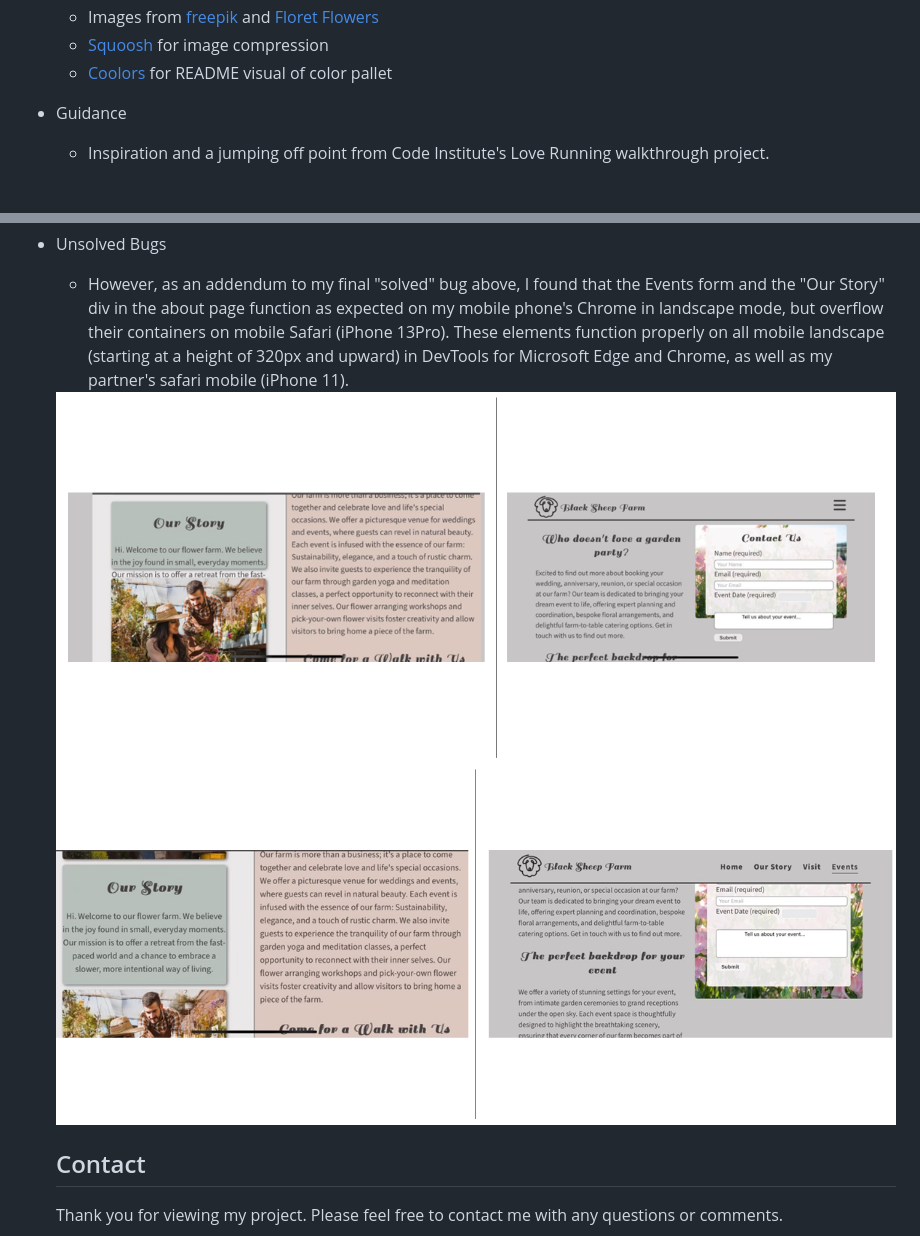
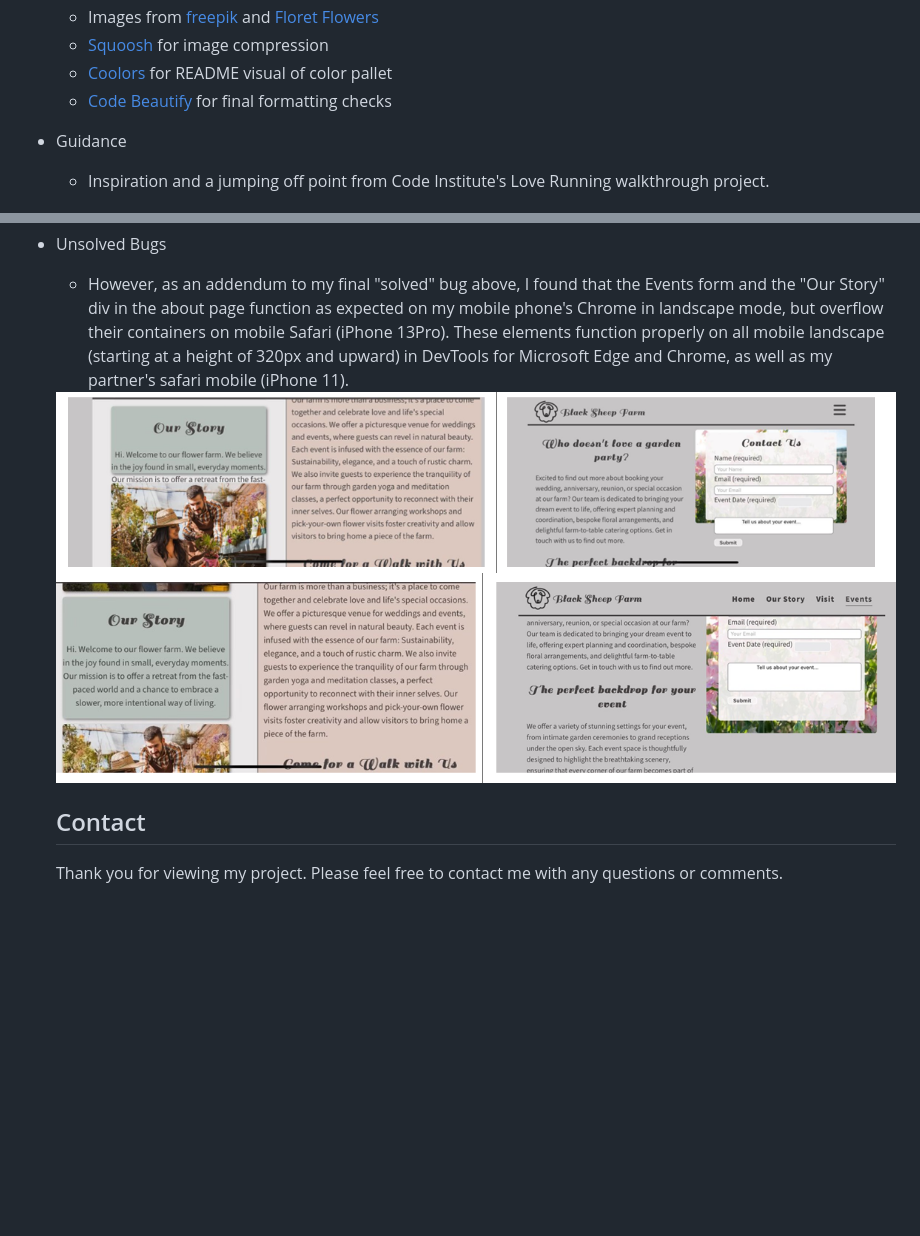
Before and after one commit to erinvdoyle/flowerfarm, a Markdown page: README.md, 2 parts joined by grey strips. Rendered like a GitHub page; pictures changed too: assets/images/screenshots/solvedbug.png, assets/images/screenshots/unsolvedbug.png; blank space fills up the shorter version.

Commit message:
change bug screenshots in README

```diff
--- a/README.md
+++ b/README.md
@@ -203,6 +203,7 @@ The 5 Planes of UX Design guided this process:
   - Images from [freepik](https://www.freepik.com) and [Floret Flowers](https://www.floretflowers.com)
   - [Squoosh](https://squoosh.app/) for image compression
   - [Coolors](https://coolors.co/) for README visual of color pallet
+  - [Code Beautify](https://codebeautify.org) for final formatting checks
 
 - Guidance
   - Inspiration and a jumping off point from Code Institute's Love Running walkthrough project.
```
